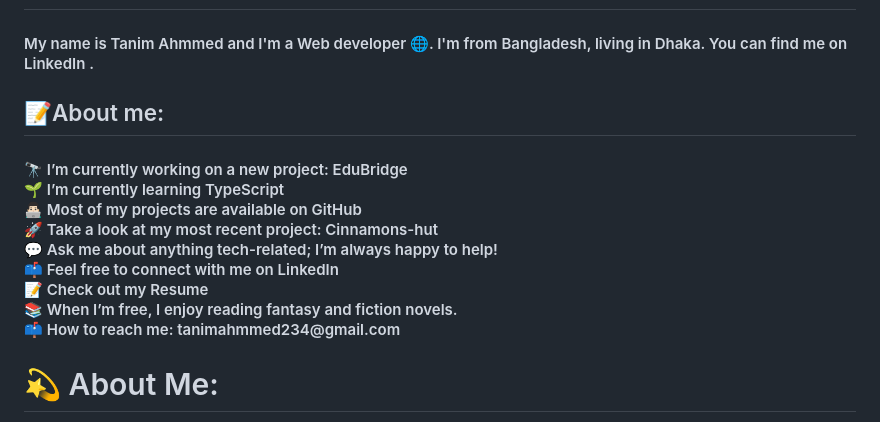
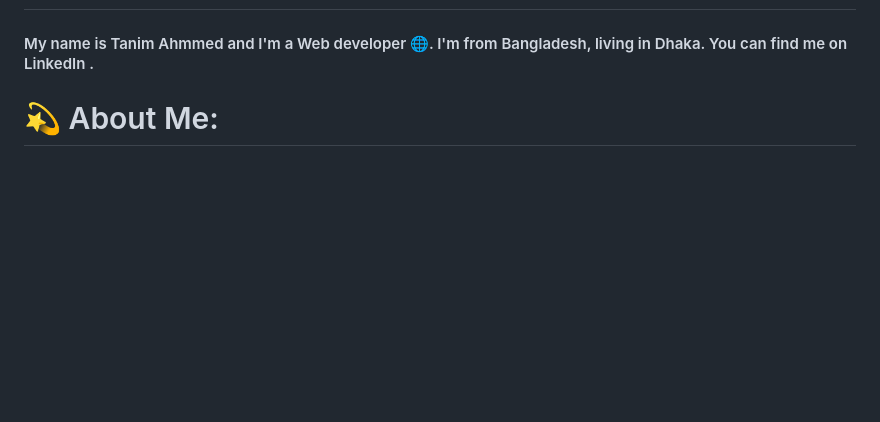
Before and after one commit to Tanim-Ahmmed/Tanim-Ahmmed, a Markdown page: README.md, the part around the change. Rendered like a GitHub page; blank space fills up the shorter version.

```diff
--- a/README.md
+++ b/README.md
@@ -11,12 +11,6 @@
 <h4 align="left">My name is Tanim Ahmmed and I'm a Web developer  🌐. I'm from Bangladesh, living in Dhaka. You can find me on LinkedIn .</h4>
 
 ###
-
-<h2 align="left">📝About me:</h2>
-
-###
-
-<h4 align="left">🔭 I’m currently working on a new project: EduBridge<br>🌱 I’m currently learning TypeScript<br>👨🏻‍💻 Most of my projects are available on GitHub<br>🚀 Take a look at my most recent project: Cinnamons-hut<br>💬 Ask me about anything tech-related; I’m always happy to help!<br>📫 Feel free to connect with me on LinkedIn<br>📝 Check out my Resume<br>📚 When I’m free, I enjoy reading fantasy and fiction novels.<br>📫 How to reach me: tanimahmmed234@gmail.com</h4>
 
 # 💫 About Me:
  🔭 I’m currently working on a new project: EduBridge<br>🌱 I’m currently learning TypeScript<br>👨🏻‍💻 Most of my projects are available on GitHub<br>🚀 Take a look at my most recent project: Cinnamons-hut<br>💬 Ask me about anything tech-related; I’m always happy to help!<br>📫 Feel free to connect with me on LinkedIn<br>📝 Check out my Resume<br>📚 When I’m free, I enjoy reading fantasy and fiction novels.<br>📫 How to reach me: tanimahmmed234@gmail.com
```
